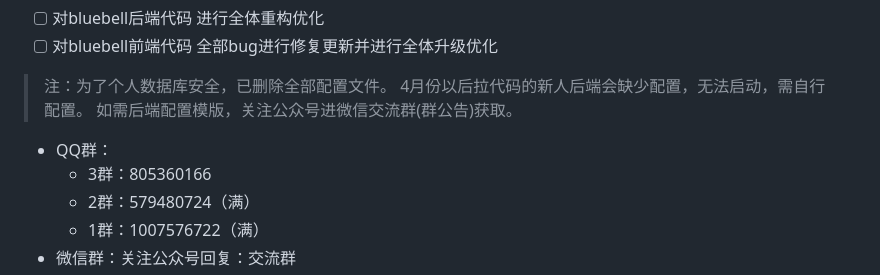
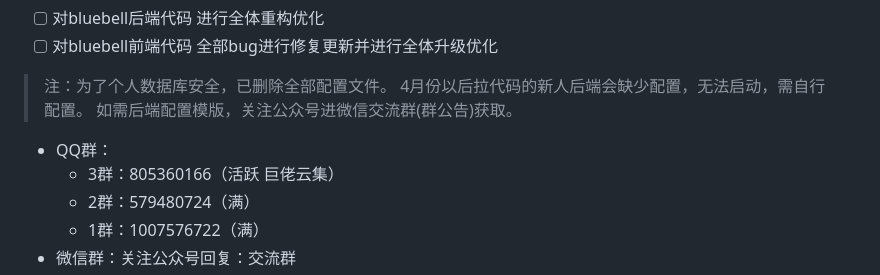
Before and after one commit to mao888/bluebell-plus, a Markdown page: README.md, the part around the change. Rendered like a GitHub page.

```diff
--- a/README.md
+++ b/README.md
@@ -8,7 +8,7 @@
 > 如需后端配置模版，关注公众号进微信交流群(群公告)获取。
 
 - QQ群：
-  - 3群：805360166
+  - 3群：805360166（活跃 巨佬云集）
   - 2群：579480724（满）
   - 1群：1007576722（满）
 - 微信群：关注公众号回复：交流群
```
